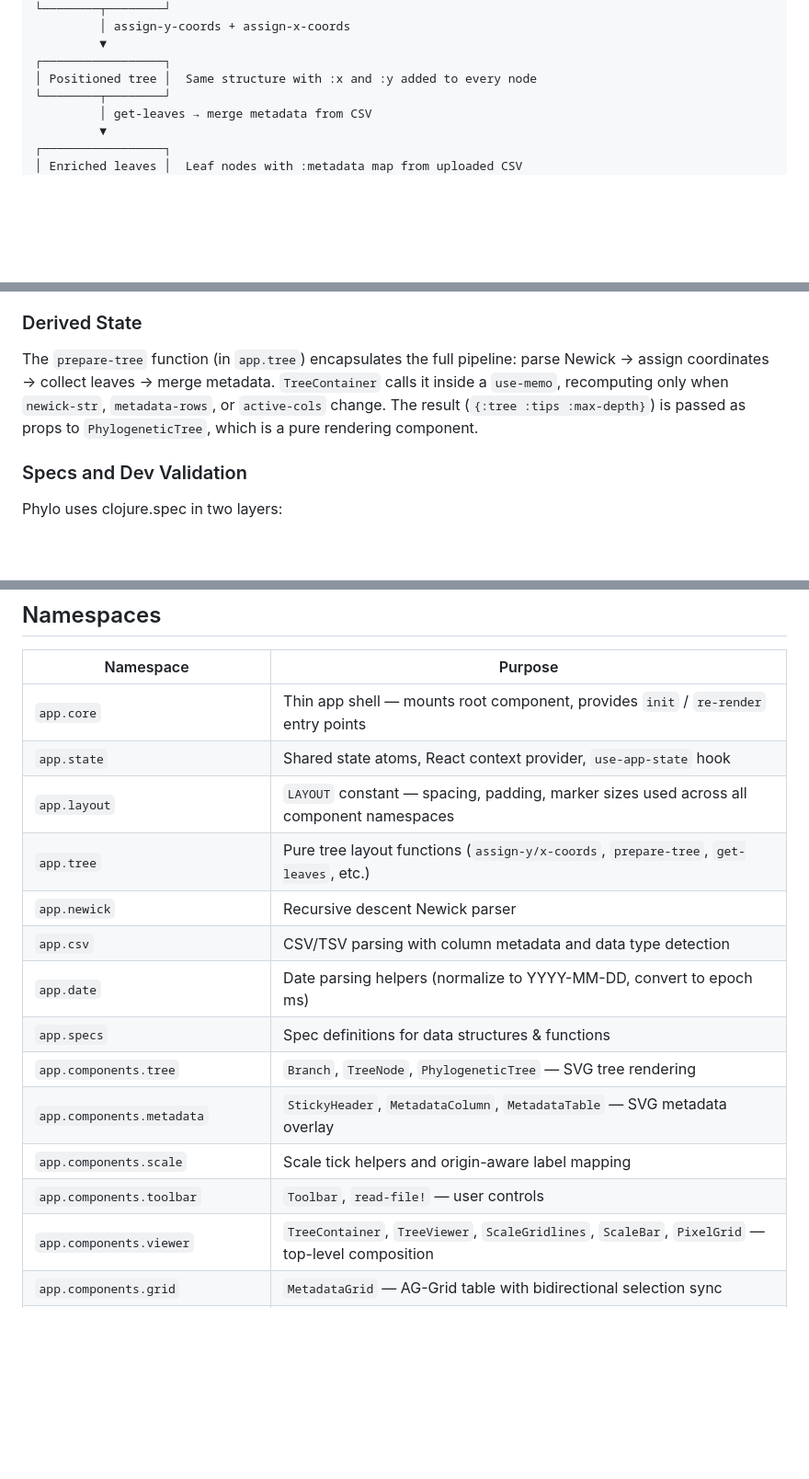
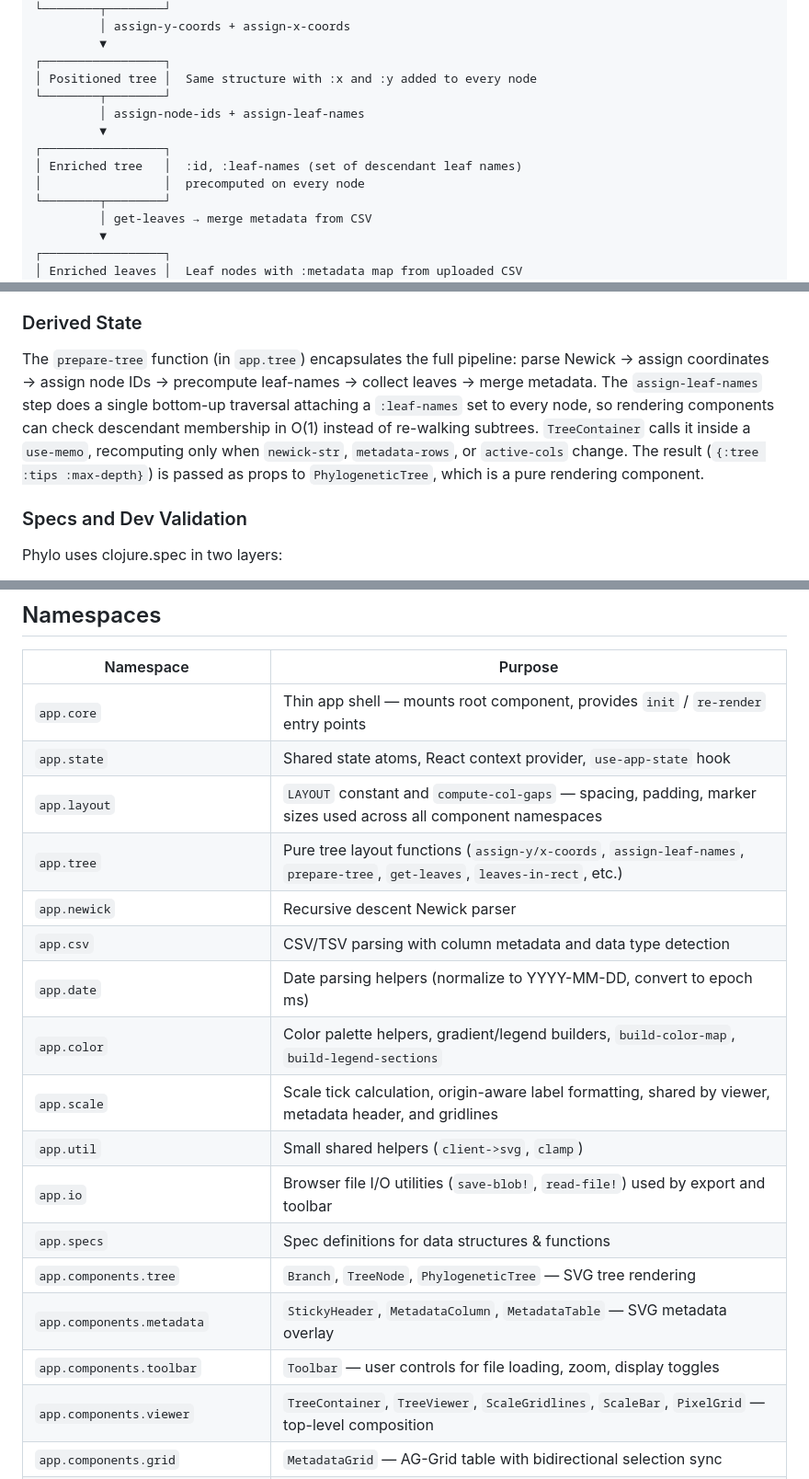
Before and after one commit to dfornika/phylo, a Markdown page: doc/01-architecture.md, 3 parts joined by grey strips. Shown at 92% size. Drawn GitHub-style; blank space fills up the shorter version.

Commit message:
Update architecture and development docs for refactoring
- 01-architecture.md: Add assign-node-ids + assign-leaf-names to data
  flow diagram, update Derived State section, update namespace table
  (add app.scale, app.util, app.io, app.color; remove app.components.scale)
- 02-development.md: Expand layout pipeline to 4 steps, add namespace
  cross-references for scale/io/util

```diff
--- a/doc/01-architecture.md
+++ b/doc/01-architecture.md
@@ -20,6 +20,12 @@ Phylo is a single-page ClojureScript application that renders phylogenetic trees
          ▼
 ┌─────────────────┐
 │ Positioned tree │  Same structure with :x and :y added to every node
+└────────┬────────┘
+         │ assign-node-ids + assign-leaf-names
+         ▼
+┌─────────────────┐
+│ Enriched tree   │  :id, :leaf-names (set of descendant leaf names)
+│                 │  precomputed on every node
 └────────┬────────┘
          │ get-leaves → merge metadata from CSV
          ▼
@@ -163,7 +169,7 @@ Users can click and drag on the SVG background to draw a selection rectangle (la
 
 ### Derived State
 
-The `prepare-tree` function (in `app.tree`) encapsulates the full pipeline: parse Newick → assign coordinates → collect leaves → merge metadata. `TreeContainer` calls it inside a `use-memo`, recomputing only when `newick-str`, `metadata-rows`, or `active-cols` change. The result (`{:tree :tips :max-depth}`) is passed as props to `PhylogeneticTree`, which is a pure rendering component.
+The `prepare-tree` function (in `app.tree`) encapsulates the full pipeline: parse Newick → assign coordinates → assign node IDs → precompute leaf-names → collect leaves → merge metadata. The `assign-leaf-names` step does a single bottom-up traversal attaching a `:leaf-names` set to every node, so rendering components can check descendant membership in O(1) instead of re-walking subtrees. `TreeContainer` calls it inside a `use-memo`, recomputing only when `newick-str`, `metadata-rows`, or `active-cols` change. The result (`{:tree :tips :max-depth}`) is passed as props to `PhylogeneticTree`, which is a pure rendering component.
 
 
 ### Specs and Dev Validation
@@ -335,16 +341,19 @@ UIx's `$` macro auto-converts kebab-case props to camelCase for non-UIx componen
 |-----------|---------|
 | `app.core` | Thin app shell — mounts root component, provides `init` / `re-render` entry points |
 | `app.state` | Shared state atoms, React context provider, `use-app-state` hook |
-| `app.layout` | `LAYOUT` constant — spacing, padding, marker sizes used across all component namespaces |
-| `app.tree` | Pure tree layout functions (`assign-y/x-coords`, `prepare-tree`, `get-leaves`, etc.) |
+| `app.layout` | `LAYOUT` constant and `compute-col-gaps` — spacing, padding, marker sizes used across all component namespaces |
+| `app.tree` | Pure tree layout functions (`assign-y/x-coords`, `assign-leaf-names`, `prepare-tree`, `get-leaves`, `leaves-in-rect`, etc.) |
 | `app.newick` | Recursive descent Newick parser |
 | `app.csv` | CSV/TSV parsing with column metadata and data type detection |
 | `app.date` | Date parsing helpers (normalize to YYYY-MM-DD, convert to epoch ms) |
+| `app.color` | Color palette helpers, gradient/legend builders, `build-color-map`, `build-legend-sections` |
+| `app.scale` | Scale tick calculation, origin-aware label formatting, shared by viewer, metadata header, and gridlines |
+| `app.util` | Small shared helpers (`client->svg`, `clamp`) |
+| `app.io` | Browser file I/O utilities (`save-blob!`, `read-file!`) used by export and toolbar |
 | `app.specs` | Spec definitions for data structures & functions |
 | `app.components.tree` | `Branch`, `TreeNode`, `PhylogeneticTree` — SVG tree rendering |
 | `app.components.metadata` | `StickyHeader`, `MetadataColumn`, `MetadataTable` — SVG metadata overlay |
-| `app.components.scale` | Scale tick helpers and origin-aware label mapping |
-| `app.components.toolbar` | `Toolbar`, `read-file!` — user controls |
+| `app.components.toolbar` | `Toolbar` — user controls for file loading, zoom, display toggles |
 | `app.components.viewer` | `TreeContainer`, `TreeViewer`, `ScaleGridlines`, `ScaleBar`, `PixelGrid` — top-level composition |
 | `app.components.grid` | `MetadataGrid` — AG-Grid table with bidirectional selection sync |
 | `app.components.selection_bar` | `SelectionBar` — highlight color picker and assign/clear actions |
```
Also changed, not shown: doc/02-development.md (+5 -1 lines).
